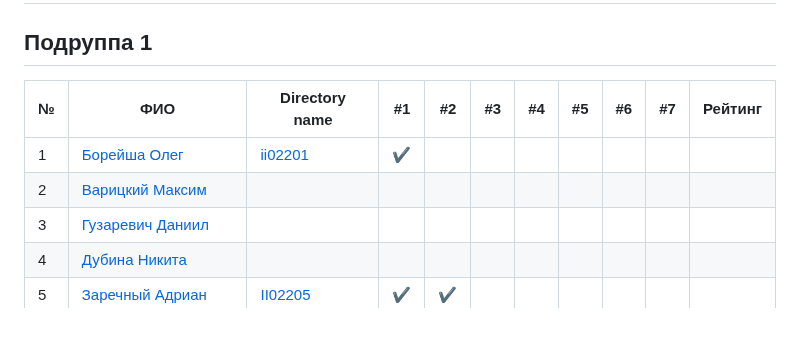
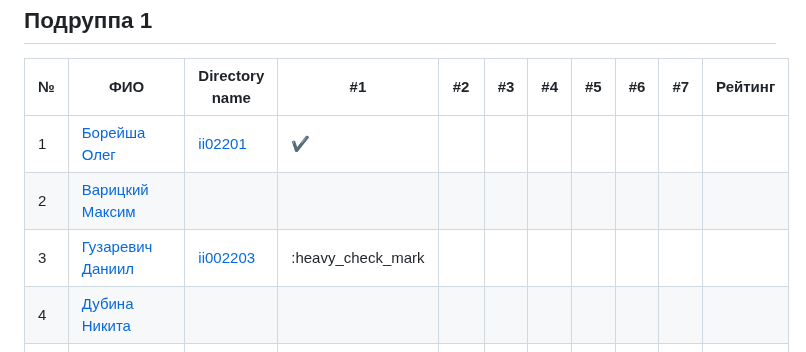
Before and after one commit to brstu/GIIS-2024, a Markdown page: README.md, the part around the change. GitHub-like rendering; blank space fills up the shorter version.

```diff
--- a/README.md
+++ b/README.md
@@ -10,7 +10,7 @@
 | --- | ----------------------------------------------------------------------- | ----------------------- | ---------------- | --- | --- | --- | --- | --- | --- | ------- |
 | 1   | [Борейша Олег](https://github.com/orgs/brstu/people/psijikk)            |[ii02201](/trunk/ii02201)|:heavy_check_mark:|     |     |     |     |     |     |         |
 | 2   | [Варицкий Максим](https://github.com/MaximVaritskiy)                    |                         |                  |     |     |     |     |     |     |         |
-| 3   | [Гузаревич Даниил](https://github.com/orgs/brstu/people/lumonces)       |                         |                  |     |     |     |     |     |     |         |
+| 3   | [Гузаревич Даниил](https://github.com/orgs/brstu/people/lumonces)       |[ii002203](/trunk/ii002203)|:heavy_check_mark                        |                  |     |     |     |     |     |     |         |
 | 4   | [Дубина Никита](https://github.com/AfiSix)                              |                         |                  |     |     |     |     |     |     |         |
 | 5   | [Заречный Адриан](https://github.com/orgs/brstu/people/Adryian4ik)      |[II02205](/trunk/II02205)|:heavy_check_mark:|:heavy_check_mark:|     |     |     |     |     |         |
 | 6   | [Исаенко Никита](https://github.com/IsaenkoNikita)                      |                         |                  |     |     |     |     |     |     |         |
```
